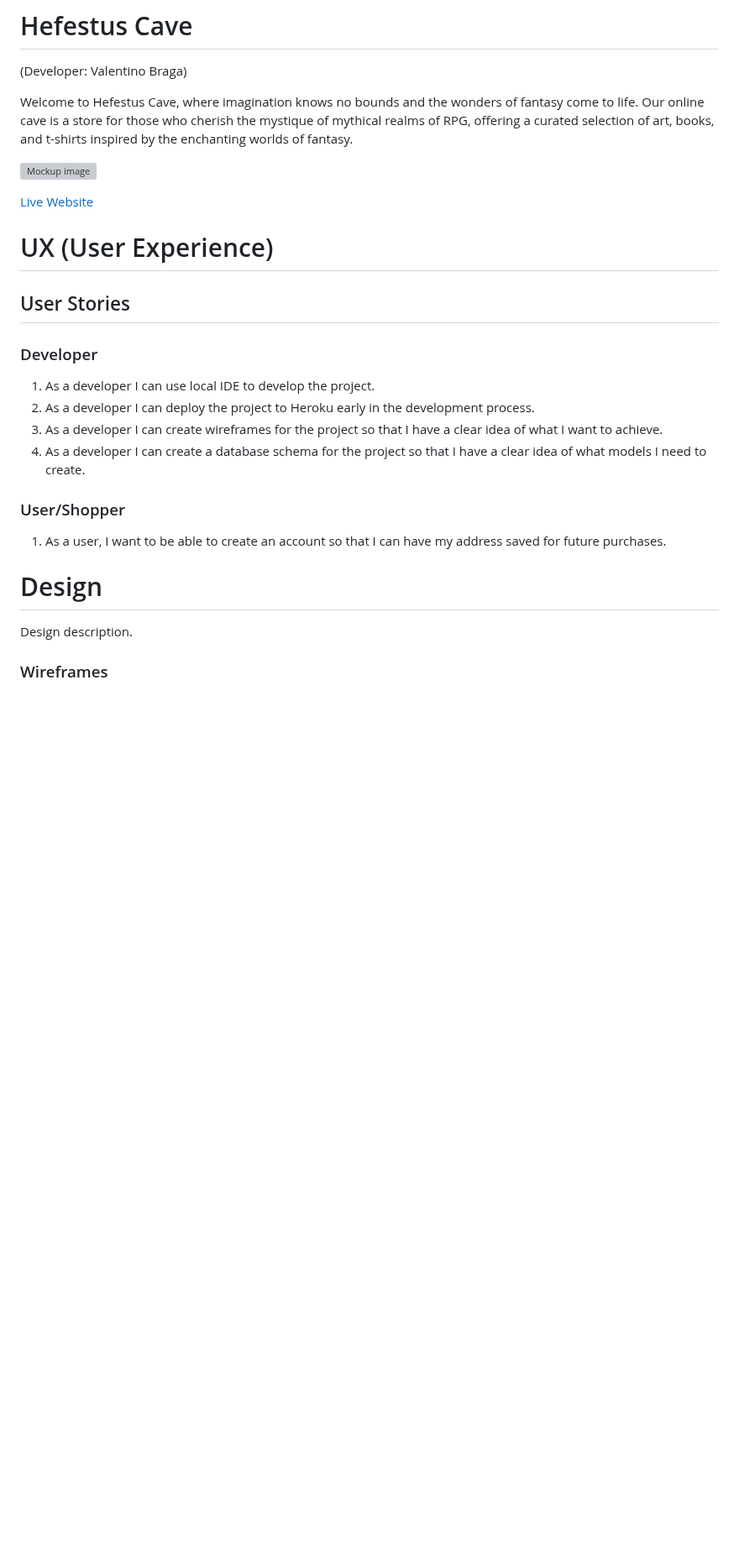
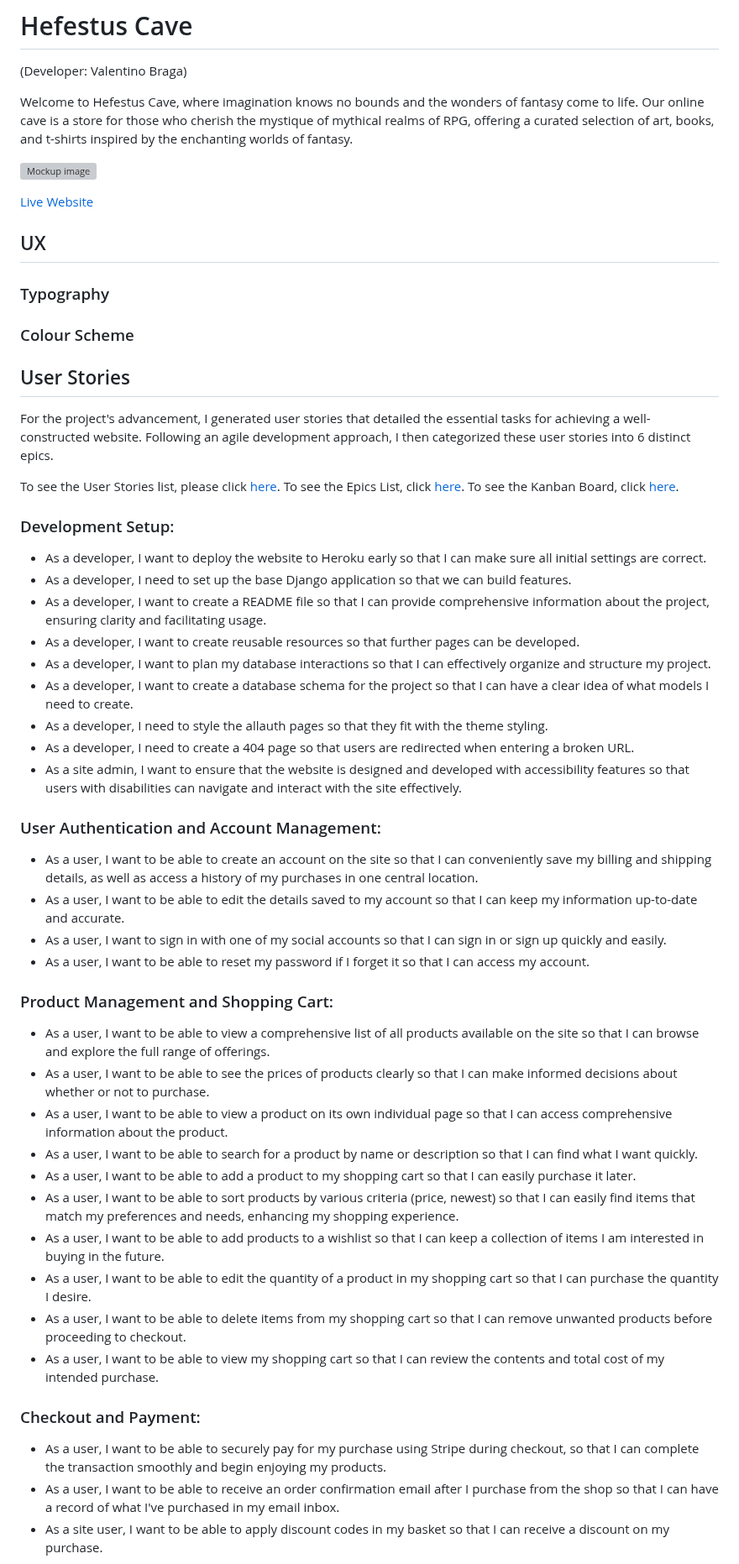
Before and after one commit to tinobragaa/hefestus-cave, a Markdown page: README.md, the part around one of its changes. Shown at 84% size. GitHub-like rendering; blank space fills up the shorter version; grey boxes are pictures that could not be loaded.

Commit message:
Add: added user stories to the README file

```diff
--- a/README.md
+++ b/README.md
@@ -1,6 +1,5 @@
 # Hefestus Cave
 (Developer: Valentino Braga)
-
 
 Welcome to Hefestus Cave, where imagination knows no bounds and the wonders of fantasy come to life. Our online cave is a store for those who cherish the mystique of mythical realms of RPG, offering a curated selection of art, books, and t-shirts inspired by the enchanting worlds of fantasy.
 
@@ -8,21 +7,50 @@ Welcome to Hefestus Cave, where imagination knows no bounds and the wonders of f
 
 [Live Website](https://hefestus-cave-bb2dd02aee20.herokuapp.com/)
 
-# UX (User Experience)
+## UX
+
+### Typography
+### Colour Scheme
 
 ## User Stories
 
-### Developer
-1. As a developer I can use local IDE to develop the project.
-2. As a developer I can deploy the project to Heroku early in the development process.
-3. As a developer I can create wireframes for the project so that I have a clear idea of what I want to achieve.
-4. As a developer I can create a database schema for the project so that I have a clear idea of what models I need to create.
+For the project's advancement, I generated user stories that detailed the essential tasks for achieving a well-constructed website. Following an agile development approach, I then categorized these user stories into 6 distinct epics.
 
-### User/Shopper
-1. As a user, I want to be able to create an account so that I can have my address saved for future purchases.
+To see the User Stories list, please click [here](https://github.com/tinobragaa/hefestus-cave/issues).
+To see the Epics List, click [here](https://github.com/tinobragaa/hefestus-cave/milestones).
+To see the Kanban Board, click [here](https://github.com/users/tinobragaa/projects/5).
 
-# Design
+### Development Setup:
+- As a developer, I want to deploy the website to Heroku early so that I can make sure all initial settings are correct.
+- As a developer, I need to set up the base Django application so that we can build features.
+- As a developer, I want to create a README file so that I can provide comprehensive information about the project, ensuring clarity and facilitating usage.
+- As a developer, I want to create reusable resources so that further pages can be developed.
+- As a developer, I want to plan my database interactions so that I can effectively organize and structure my project.
+- As a developer, I want to create a database schema for the project so that I can have a clear idea of what models I need to create.
+- As a developer, I need to style the allauth pages so that they fit with the theme styling.
+- As a developer, I need to create a 404 page so that users are redirected when entering a broken URL.
+- As a site admin, I want to ensure that the website is designed and developed with accessibility features so that users with disabilities can navigate and interact with the site effectively.
 
-Design description.
+### User Authentication and Account Management:
+- As a user, I want to be able to create an account on the site so that I can conveniently save my billing and shipping details, as well as access a history of my purchases in one central location.
+- As a user, I want to be able to edit the details saved to my account so that I can keep my information up-to-date and accurate.
+- As a user, I want to sign in with one of my social accounts so that I can sign in or sign up quickly and easily.
+- As a user, I want to be able to reset my password if I forget it so that I can access my account.
 
-### Wireframes
+### Product Management and Shopping Cart:
+- As a user, I want to be able to view a comprehensive list of all products available on the site so that I can browse and explore the full range of offerings.
+- As a user, I want to be able to see the prices of products clearly so that I can make informed decisions about whether or not to purchase.
+- As a user, I want to be able to view a product on its own individual page so that I can access comprehensive information about the product.
+- As a user, I want to be able to search for a product by name or description so that I can find what I want quickly.
+- As a user, I want to be able to add a product to my shopping cart so that I can easily purchase it later.
+- As a user, I want to be able to sort products by various criteria (price, newest) so that I can easily find items that match my preferences and needs, enhancing my shopping experience.
+- As a user, I want to be able to add products to a wishlist so that I can keep a collection of items I am interested in buying in the future.
+- As a user, I want to be able to edit the quantity of a product in my shopping cart so that I can purchase the quantity I desire.
+- As a user, I want to be able to delete items from my shopping cart so that I can remove unwanted products before proceeding to checkout.
+- As a user, I want to be able to view my shopping cart so that I can review the contents and total cost of my intended purchase.
+
+### Checkout and Payment:
+- As a user, I want to be able to securely pay for my purchase using Stripe during checkout, so that I can complete the transaction smoothly and begin enjoying my products.
+- As a user, I want to be able to receive an order confirmation email after I purchase from the shop so that I can have a record of what I've purchased in my email inbox.
+- As a site user, I want to be able to apply discount codes in my basket so that I can receive a discount on my purchase.
+
```
Also changed, not shown: other parts of README.md (+27 -43 lines).
